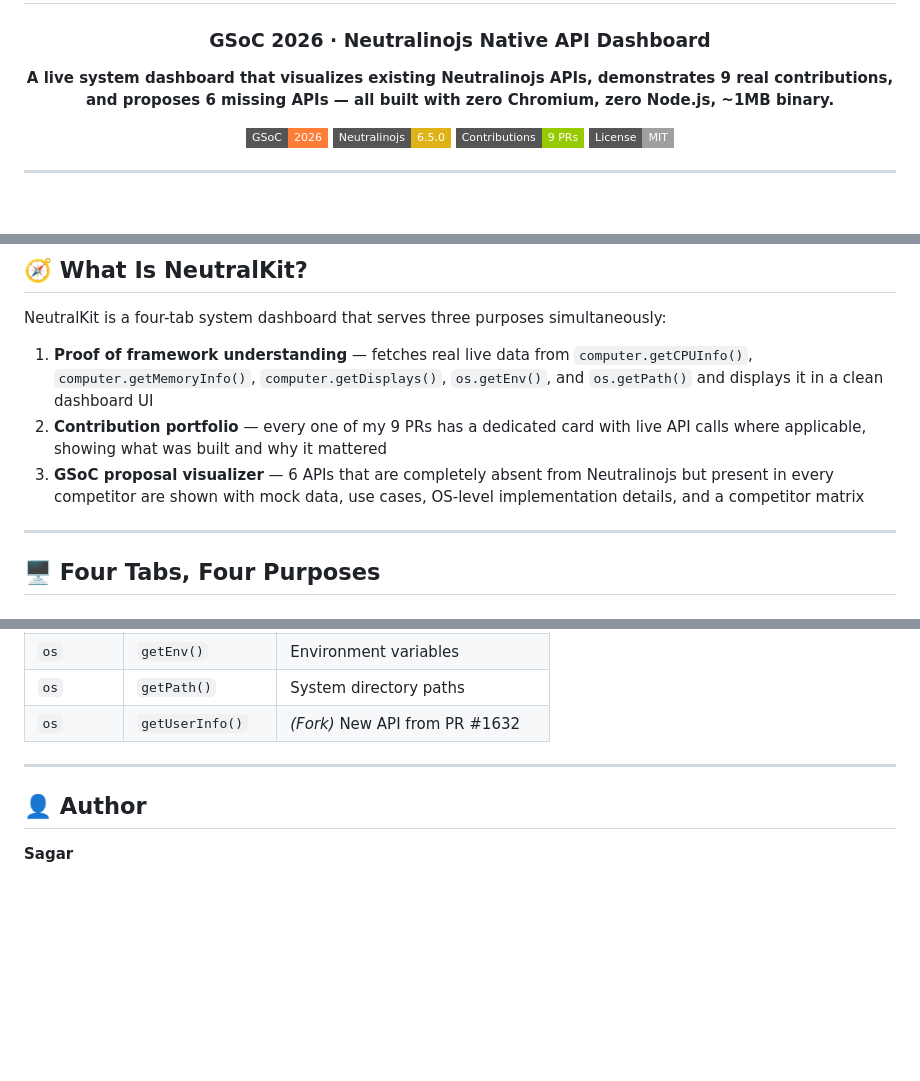
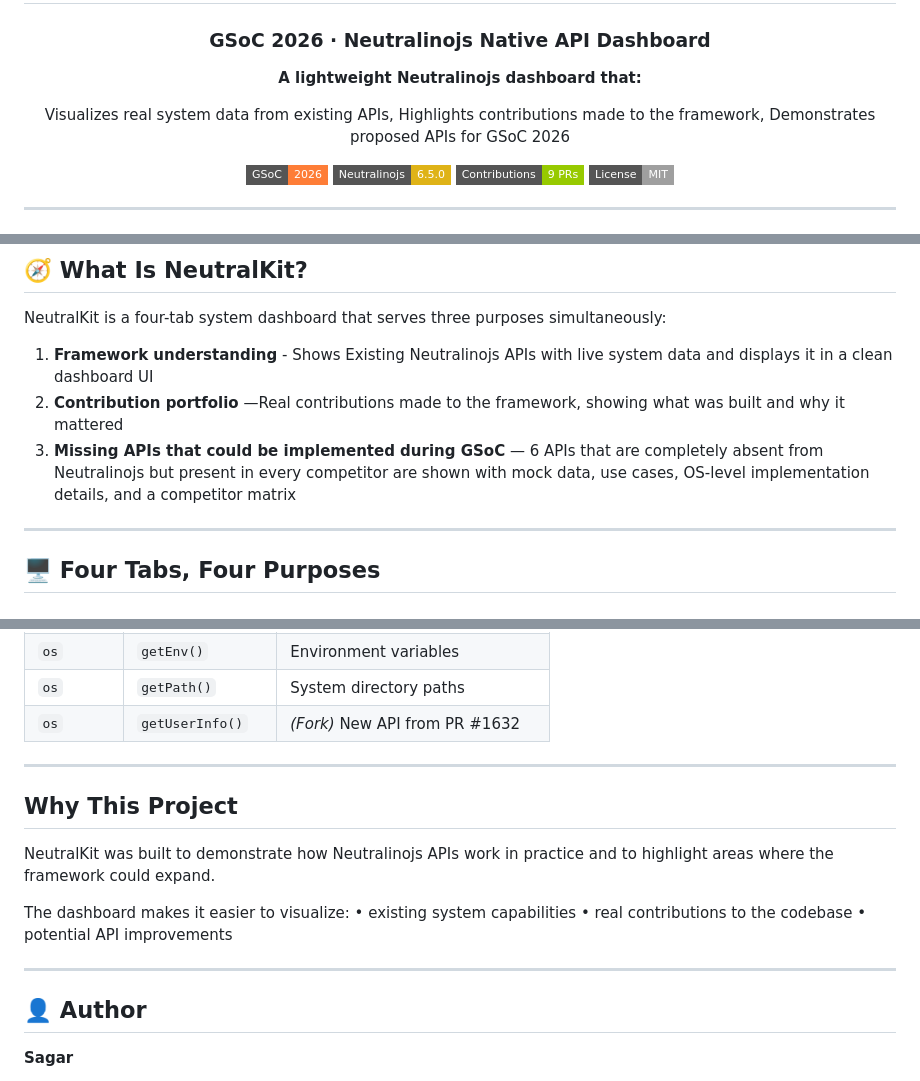
Before and after one commit to itssagarK/neutralkit, a Markdown page: README.md, 3 parts joined by grey strips. Rendered like a GitHub page; badges without logos; blank space fills up the shorter version.

Commit message:
Update README.md
Final perfect version of readme

```diff
--- a/README.md
+++ b/README.md
@@ -6,7 +6,11 @@
 
 ### GSoC 2026 · Neutralinojs Native API Dashboard
 
-**A live system dashboard that visualizes existing Neutralinojs APIs, demonstrates 9 real contributions, and proposes 6 missing APIs — all built with zero Chromium, zero Node.js, ~1MB binary.**
+**A lightweight Neutralinojs dashboard that:**
+
+Visualizes real system data from existing APIs,
+Highlights contributions made to the framework,
+Demonstrates proposed APIs for GSoC 2026
 
 [![GSoC 2026](https://img.shields.io/badge/GSoC-2026-orange?style=flat-square&logo=google)](https://summerofcode.withgoogle.com/)
 [![Neutralinojs](https://img.shields.io/badge/Neutralinojs-6.5.0-yellow?style=flat-square)](https://neutralinojs.com)
@@ -30,9 +34,9 @@
 
 NeutralKit is a four-tab system dashboard that serves three purposes simultaneously:
 
-1. **Proof of framework understanding** — fetches real live data from `computer.getCPUInfo()`, `computer.getMemoryInfo()`, `computer.getDisplays()`, `os.getEnv()`, and `os.getPath()` and displays it in a clean dashboard UI
-2. **Contribution portfolio** — every one of my 9 PRs has a dedicated card with live API calls where applicable, showing what was built and why it mattered
-3. **GSoC proposal visualizer** — 6 APIs that are completely absent from Neutralinojs but present in every competitor are shown with mock data, use cases, OS-level implementation details, and a competitor matrix
+1. **Framework understanding** - Shows Existing Neutralinojs APIs with live system data and displays it in a clean dashboard UI
+2. **Contribution portfolio** —Real contributions made to the framework, showing what was built and why it mattered
+3. **Missing APIs that could be implemented during GSoC** — 6 APIs that are completely absent from Neutralinojs but present in every competitor are shown with mock data, use cases, OS-level implementation details, and a competitor matrix
 
 ---
 
@@ -162,7 +168,17 @@ The dashboard opens immediately. The **Stable APIs** tab fetches live data from
 | `os` | `getUserInfo()` | *(Fork)* New API from PR #1632 |
 
 ---
+## Why This Project
 
+NeutralKit was built to demonstrate how Neutralinojs APIs work in practice
+and to highlight areas where the framework could expand.
+
+The dashboard makes it easier to visualize:
+• existing system capabilities
+• real contributions to the codebase
+• potential API improvements
+
+---
 
 ## 👤 Author
 
```
Also changed, not shown: other parts of README.md (+7 -5 lines).
